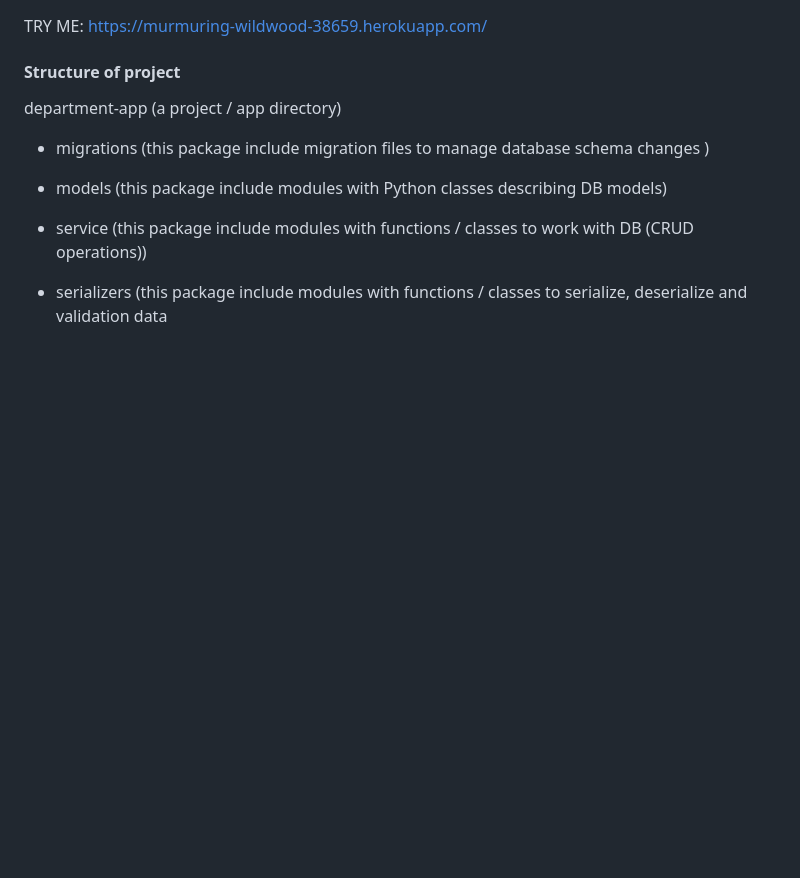
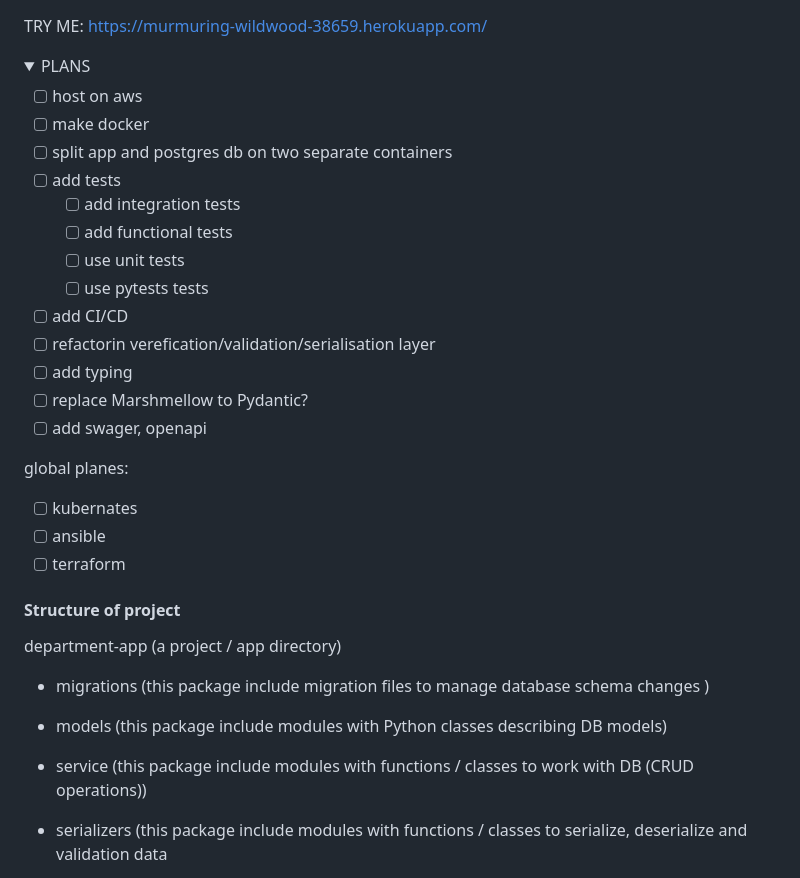
Before and after one commit to Artemyin/department, a Markdown page: README.MD, the part around the change. Drawn GitHub-style; folded sections open; blank space fills up the shorter version.

Commit message:
add plans to readme.md

```diff
--- a/README.MD
+++ b/README.MD
@@ -1,4 +1,29 @@
 TRY ME: https://murmuring-wildwood-38659.herokuapp.com/
+
+
+<details>
+  <summary>PLANS</summary>
+
+- [ ] host on aws
+- [ ] make docker
+- [ ] split app and postgres db on two separate containers
+- [ ] add tests
+   - [ ] add integration tests
+   - [ ] add functional tests
+   - [ ] use unit tests
+   - [ ] use pytests tests
+- [ ] add  CI/CD
+- [ ] refactorin verefication/validation/serialisation layer
+- [ ] add typing
+- [ ] replace Marshmellow to Pydantic?
+- [ ] add swager, openapi
+
+global planes:
+- [ ] kubernates
+- [ ] ansible
+- [ ] terraform
+
+</details>
 
 #### Structure of project
 
```
